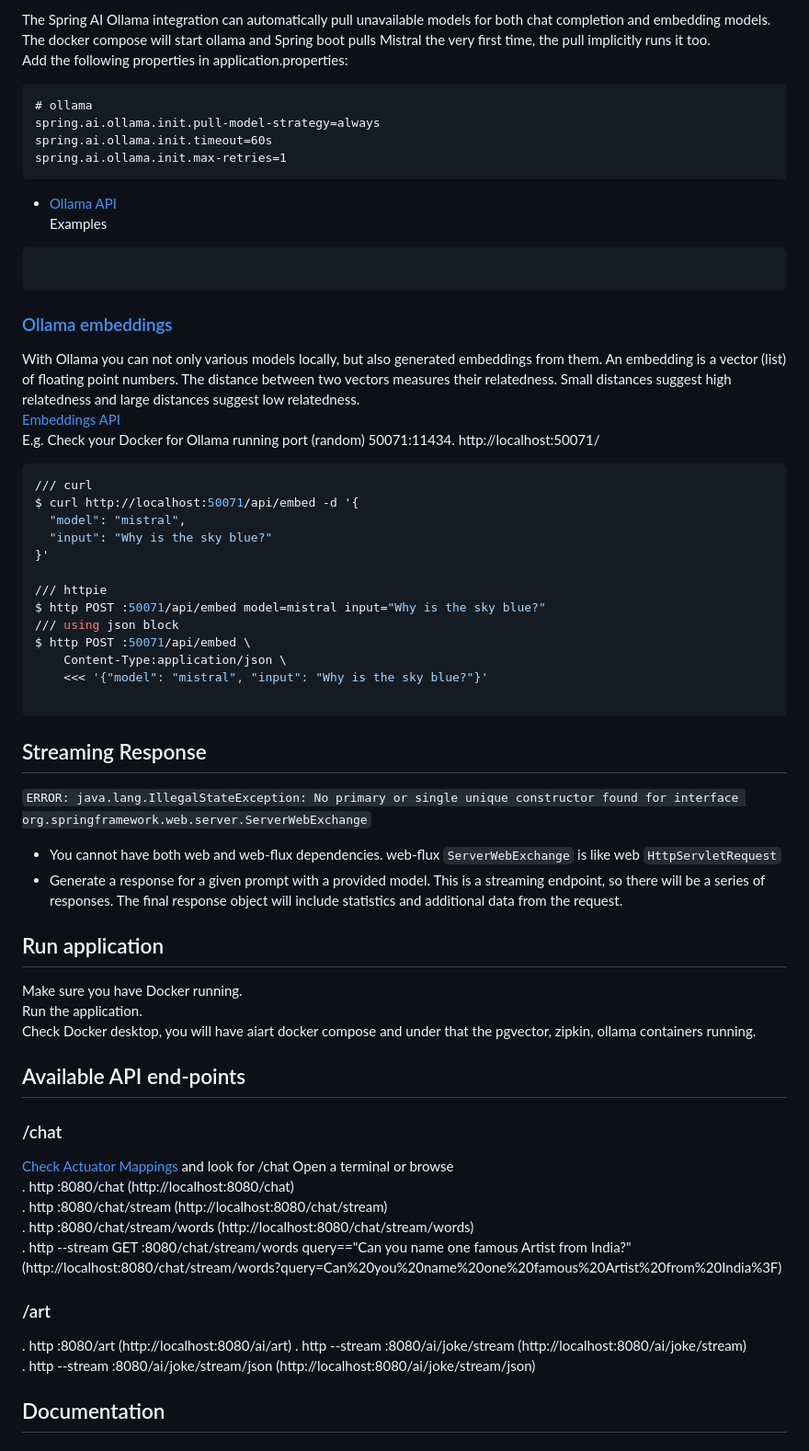
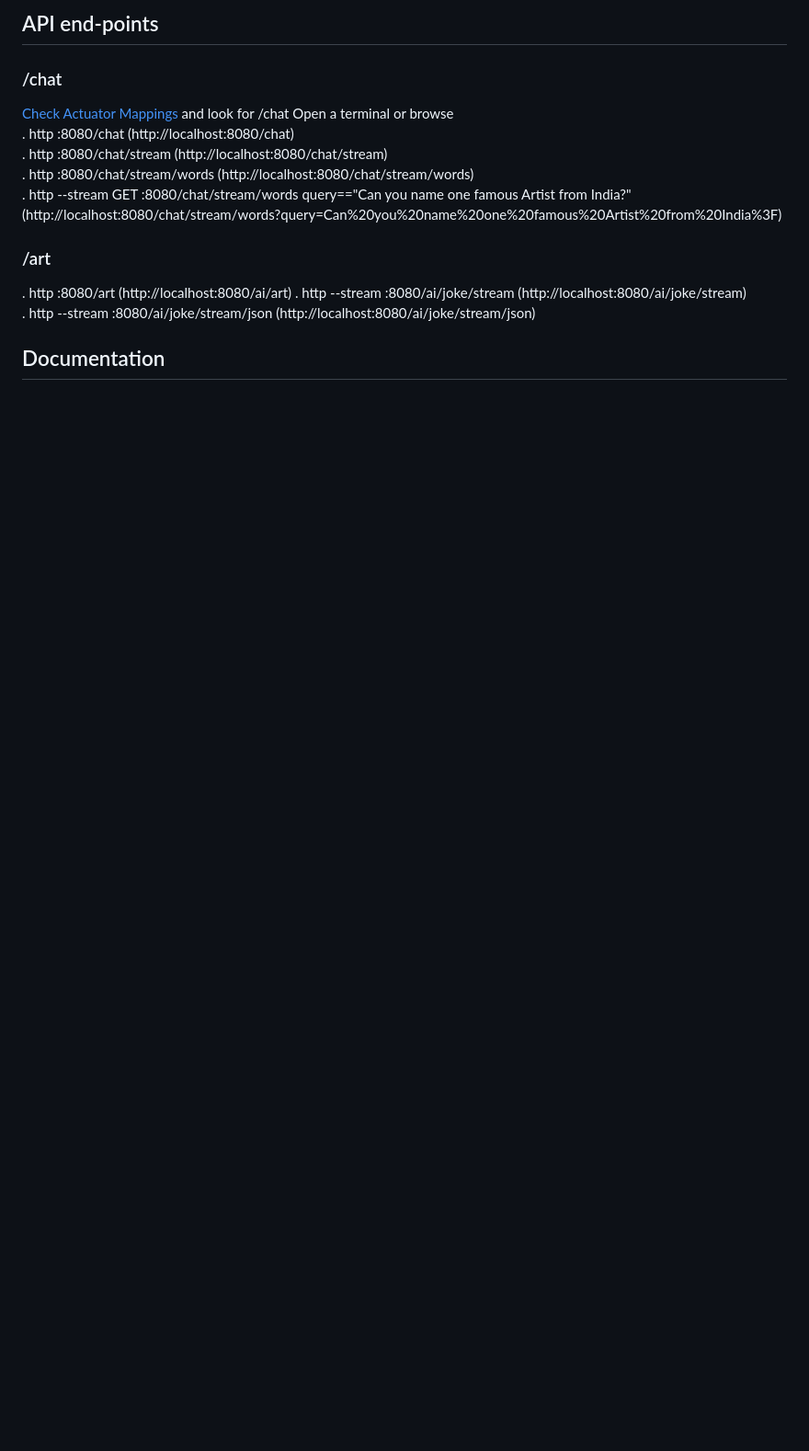
Before and after one commit to gpottepalem/ai-art, a Markdown page: README.md, the part around the change printed below. Shown: that part at 92% size. GitHub-like rendering; blank space fills up the shorter version.

````diff
--- a/README.md
+++ b/README.md
@@ -43,55 +23,4 @@ org.springframework.ai.retry.NonTransientAiException: HTTP 404 - {"error":"model
-The Spring AI Ollama integration can automatically pull unavailable models for both chat completion and embedding models.
-The docker compose will start ollama and Spring boot pulls Mistral the very first time, the pull implicitly runs it too.
-Add the following properties in application.properties:
-```
-# ollama
-spring.ai.ollama.init.pull-model-strategy=always
-spring.ai.ollama.init.timeout=60s
-spring.ai.ollama.init.max-retries=1
-```
-
-- [Ollama API](https://github.com/ollama/ollama/blob/main/docs/api.md#generate-embeddings)
-Examples
-```shell
-
-```
-### [Ollama embeddings](https://docs.spring.io/spring-ai/reference/api/embeddings/ollama-embeddings.html)
-With Ollama you can not only various models locally, but also generated embeddings from them.
-An embedding is a vector (list) of floating point numbers. The distance between two vectors
-measures their relatedness. Small distances suggest high relatedness and large distances suggest
-low relatedness.
-[Embeddings API](https://github.com/ollama/ollama/blob/main/docs/api.md#generate-embeddings)
-E.g.
-Check your Docker for Ollama running port (random) 50071:11434. http://localhost:50071/
-```shell
-/// curl
-$ curl http://localhost:50071/api/embed -d '{
-  "model": "mistral",
-  "input": "Why is the sky blue?"
-}'
-
-/// httpie
-$ http POST :50071/api/embed model=mistral input="Why is the sky blue?"
-/// using json block
-$ http POST :50071/api/embed \
-    Content-Type:application/json \
-    <<< '{"model": "mistral", "input": "Why is the sky blue?"}'
-
-```
-
-## Streaming Response
-`ERROR: java.lang.IllegalStateException: No primary or single unique constructor found for interface org.springframework.web.server.ServerWebExchange`
-- You cannot have both web and web-flux dependencies. web-flux `ServerWebExchange` is like web `HttpServletRequest`
-- Generate a response for a given prompt with a provided model. This is a streaming endpoint, so there will be a series
-  of responses. The final response object will include statistics and additional data from the request.
-
-
-## Run application
-Make sure you have Docker running.
-Run the application.
-Check Docker desktop, you will have aiart docker compose and under that the pgvector, zipkin, ollama containers running.
-
-## Available API end-points
+## API end-points
 ### /chat
 [Check Actuator Mappings](http://localhost:8080/actuator/mappings) and look for /chat
 Open a terminal or browse
````
Also changed, not shown: other parts of README.md (+19 -87 lines).
